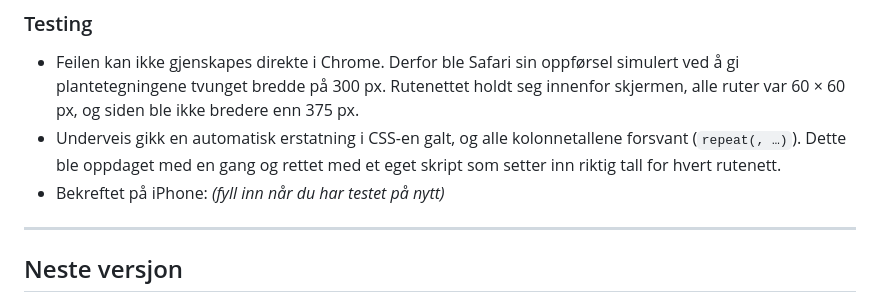
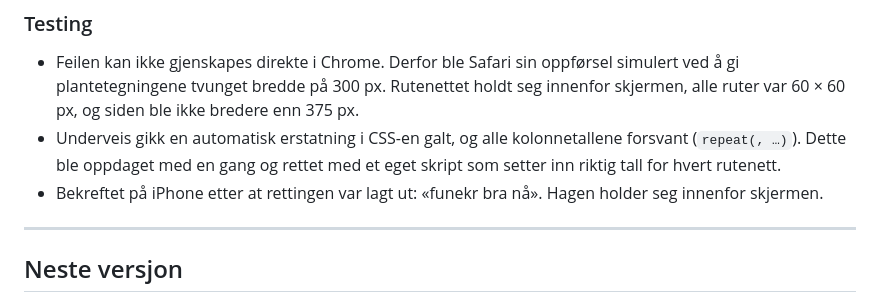
Before and after one commit to fadumo03/balanse, a Markdown page: dokumentasjon/utviklingslogg.md, the part around the change. GitHub-like rendering.

Commit message:
Logg: iPhone-rettingen er bekreftet
Co-Authored-By: Claude Opus 5.5 <noreply@anthropic.com>

```diff
--- a/dokumentasjon/utviklingslogg.md
+++ b/dokumentasjon/utviklingslogg.md
@@ -571,7 +571,7 @@ Chrome, som ble brukt under testingen, viser dette riktig, og derfor ble ikke fe
   Rutenettet holdt seg innenfor skjermen, alle ruter var 60 × 60 px, og siden ble ikke bredere enn 375 px.
 - Underveis gikk en automatisk erstatning i CSS-en galt, og alle kolonnetallene forsvant (`repeat(, …)`). Dette ble oppdaget med en gang
   og rettet med et eget skript som setter inn riktig tall for hvert rutenett.
-- Bekreftet på iPhone: *(fyll inn når du har testet på nytt)*
+- Bekreftet på iPhone etter at rettingen var lagt ut: «funekr bra nå». Hagen holder seg innenfor skjermen.
 
 ---
 
```
